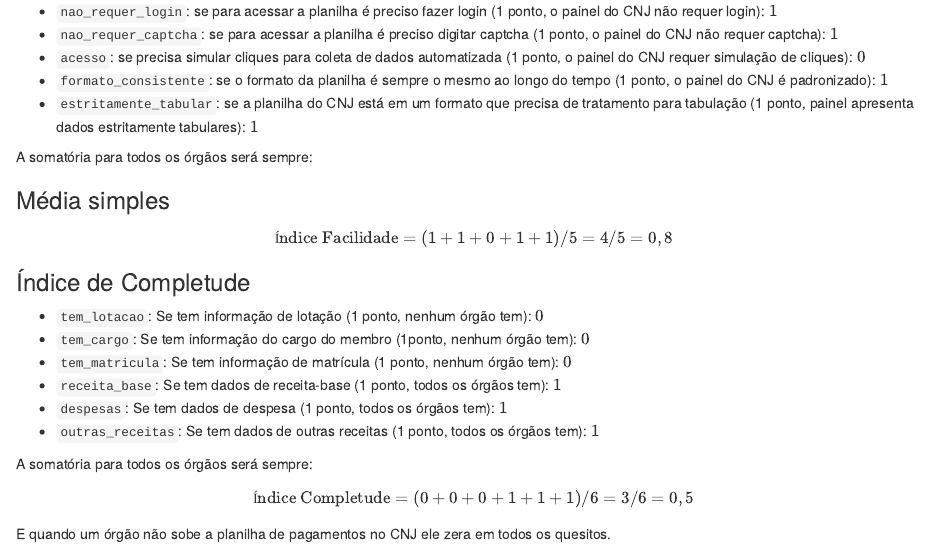
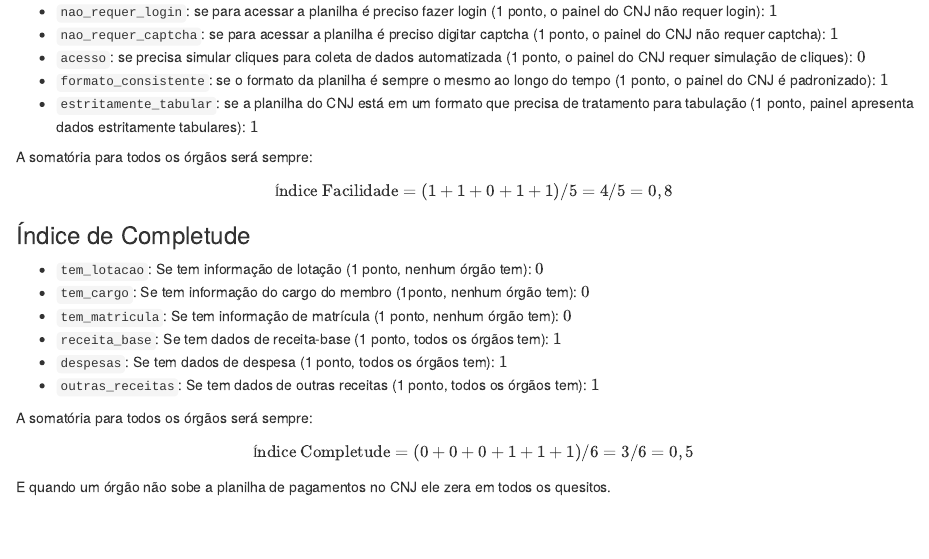
Before and after one commit to dadosjusbr/acompanhamento-dados, an R Markdown document (reports/indice-transparencia.Rmd): the page in a window 1100 px wide, from 290 px down. Rendered offline with R 4.5, knitr and Pandoc, with nearby package versions; the code chunks are not run, so their results and figures are left out.

Commit message:
Correção no texto do relatório

````diff
--- a/reports/indice-transparencia.Rmd
+++ b/reports/indice-transparencia.Rmd
@@ -133,7 +133,6 @@ indice$full <- indice$full %>%
 
 A somatória para todos os órgãos será sempre:
 
-### Média simples
 $$\textrm{Índice Facilidade} = (1+1+0+1+1) / 5 = 4/5 = 0,8$$
 
 ```{r}
````
Also changed, not shown: 1 other file.
